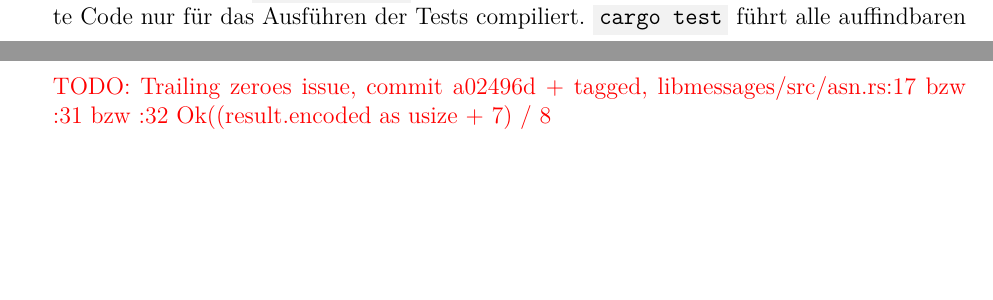
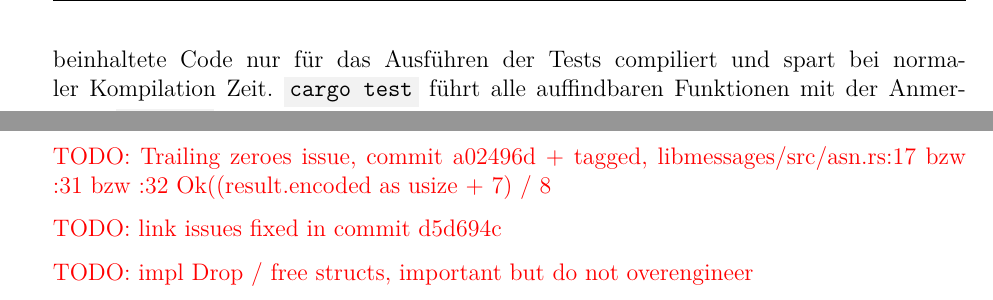
Before and after one commit to kellerkindt/bachelor-thesis, a LaTeX book (doc/doc.tex, which reads doc/sections/rust.tex): two parts of pages 30 and 67 of 77 before the commit and two parts of pages 31 and 67 of 77 after it, joined at a grey line, cut so that both start at the same text, the shorter picture padded with empty space. The pictures show the PDF file doc/doc.pdf that the author committed with the source.

Commit message:
Add todos / ideas

```diff
--- a/doc/doc.tex
+++ b/doc/doc.tex
@@ -247,6 +247,10 @@
 
 		\todo{Trailing zeroes issue, commit a02496d + tagged, libmessages/src/asn.rs:17 bzw :31 bzw :32 Ok((result.encoded as usize + 7) / 8}
 
+		\todo{link issues fixed in commit d5d694c}
+
+		\todo{impl Drop / free structs, important but do not overengineer}
+
 
 	\chapter{Auswertung}
 
--- a/doc/sections/rust.tex
+++ b/doc/sections/rust.tex
@@ -586,7 +586,7 @@ Für Unit-Tests müssen Module und Funktionen mit entsprechenden Anmerkung verse
 
 Unit-Tests sind per Konvention immer in der Datei mit der zu testenden Funktionalität zu finden.
 Diese privaten, inneren Module, die konventionell \enquote{tests} benannt sind, werden durch das Attribut \rustcinline{#[cfg(test)]} markiert.
-Durch diese Markierung wird der beinhaltete Code nur für das Ausführen der Tests compiliert.
+Durch diese Markierung wird der beinhaltete Code nur für das Ausführen der Tests compiliert und spart bei normaler Kompilation Zeit.
 \rustcinline{cargo test} führt alle auffindbaren Funktionen mit der Anmerkung \rustcinline{#[test]}, leeren Parameterlisten und keinen Rückgabewerten aus.
 Die Makros \rustcinline{assert!(a)}, \rustcinline{assert_eq!(a, b)} und \rustcinline{assert_ne!(a, b)} prüfen Ergebnisse und lösen \rustcinline{panic!}s aus (siehe \autoref{rust:panic}), falls Ergebnisse nicht den erwarteten Werten entsprechen.
 Ein Test gilt als bestanden, wenn keine \rustcinline{panic!} ausgelöst wurde.
```
Also changed, not shown: doc/sections/performance.tex (+4 -0 lines), doc/doc.pdf.
